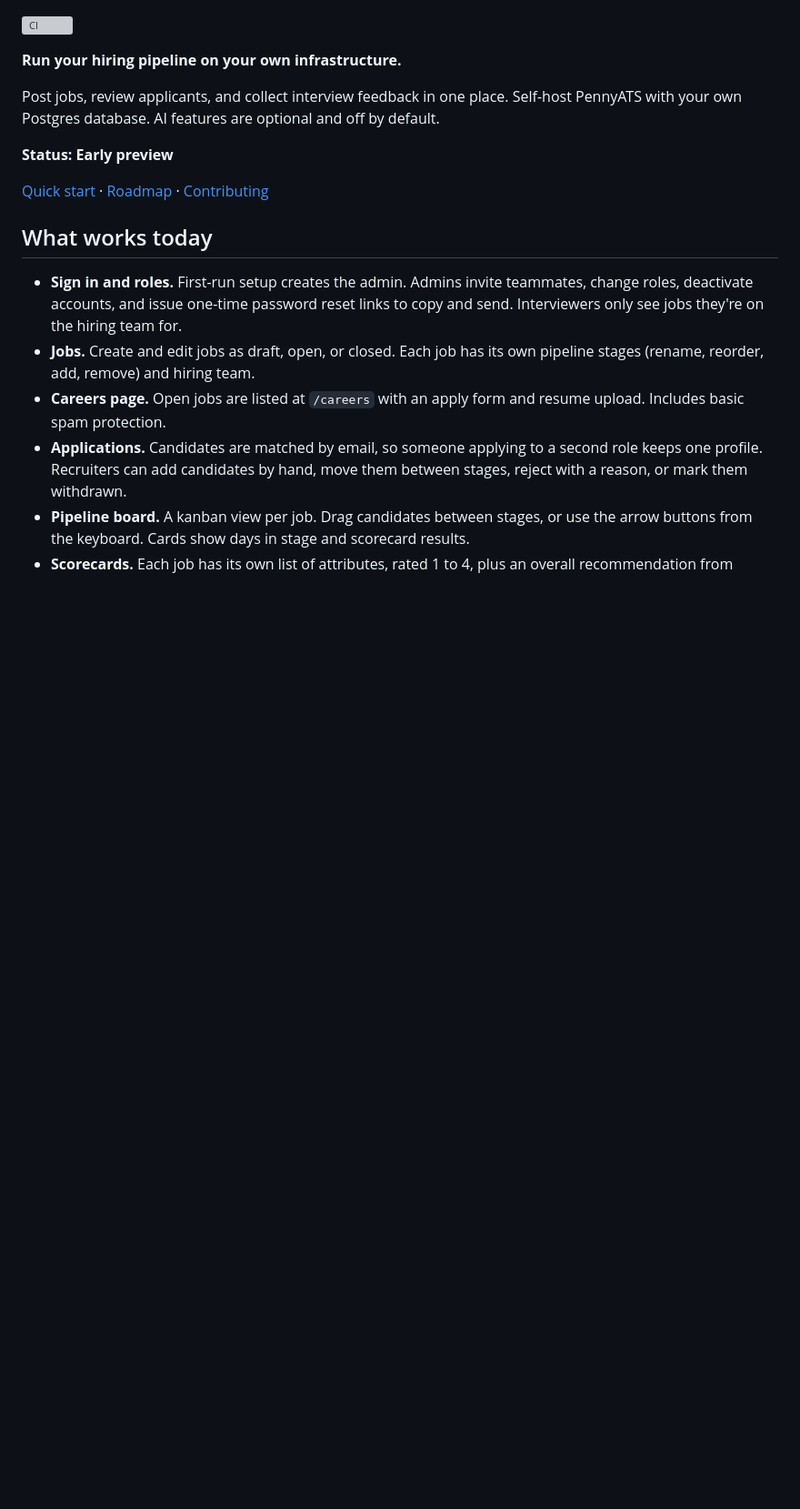
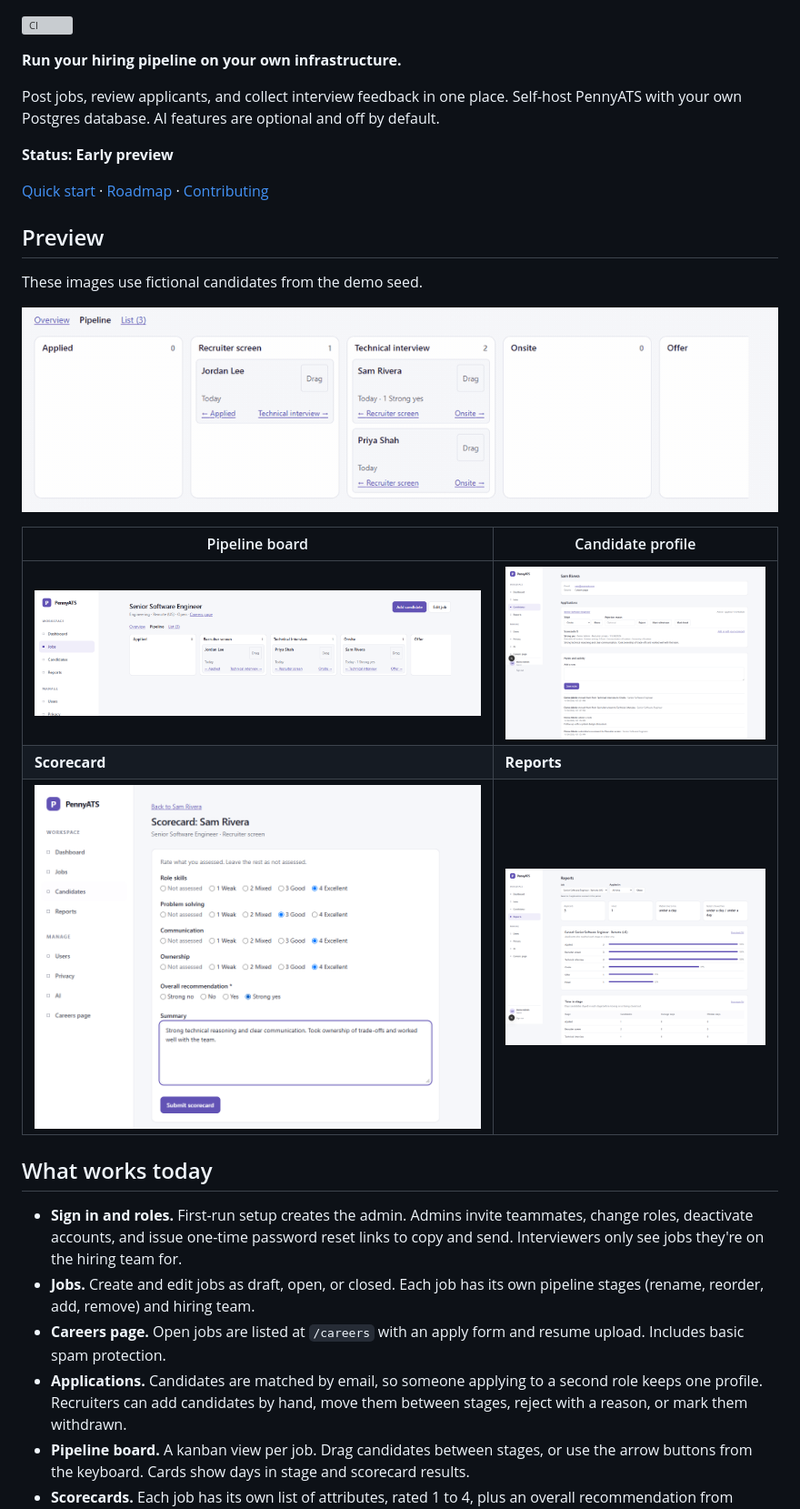
Before and after one commit to PennyATS/PennyATS, a Markdown page: README.md, the part around the change. Shown at 91% size. Drawn GitHub-style; pictures changed too: docs/media/candidate-profile.png (added), docs/media/pipeline-board.png (added), docs/media/pipeline-move.gif (added); blank space fills up the shorter version; grey boxes are pictures that could not be loaded.

Commit message:
docs: add synthetic demo media for issue #9

```diff
--- a/README.md
+++ b/README.md
@@ -11,6 +11,18 @@ and off by default.
 **Status: Early preview**
 
 [Quick start](#quick-start) · [Roadmap](#roadmap) · [Contributing](CONTRIBUTING.md)
+
+## Preview
+
+These images use fictional candidates from the demo seed.
+
+![Moving a candidate from Technical interview to Onsite on the pipeline board](docs/media/pipeline-move.gif)
+
+| Pipeline board | Candidate profile |
+| --- | --- |
+| [![Pipeline board with candidates in different interview stages](docs/media/pipeline-board.png)](docs/media/pipeline-board.png) | [![Candidate profile with an application, scorecard, notes, and activity](docs/media/candidate-profile.png)](docs/media/candidate-profile.png) |
+| **Scorecard** | **Reports** |
+| [![Interview scorecard with ratings and a recommendation](docs/media/scorecard.png)](docs/media/scorecard.png) | [![Hiring reports with summary statistics and a funnel](docs/media/reports.png)](docs/media/reports.png) |
 
 ## What works today
 
```
